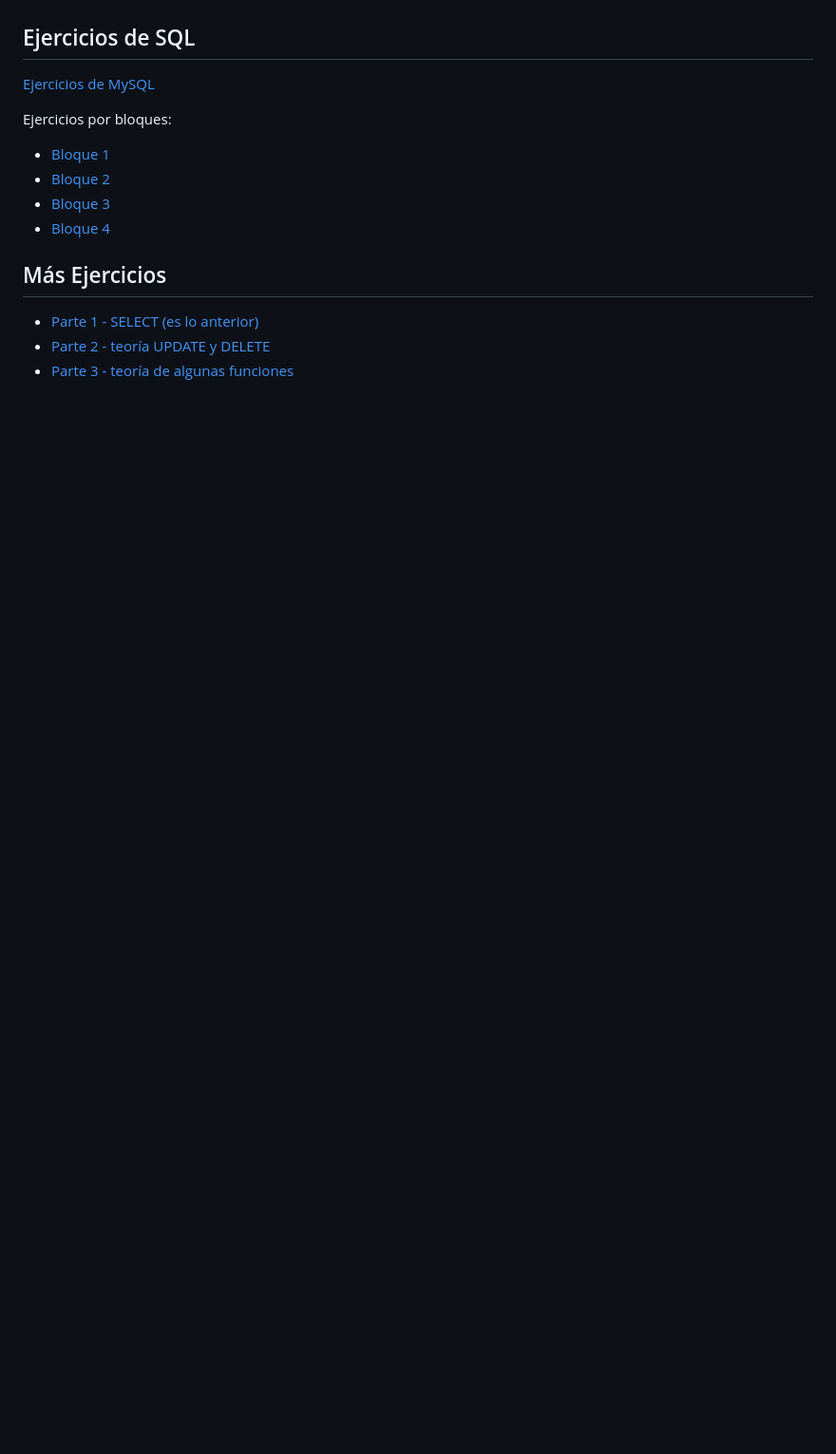
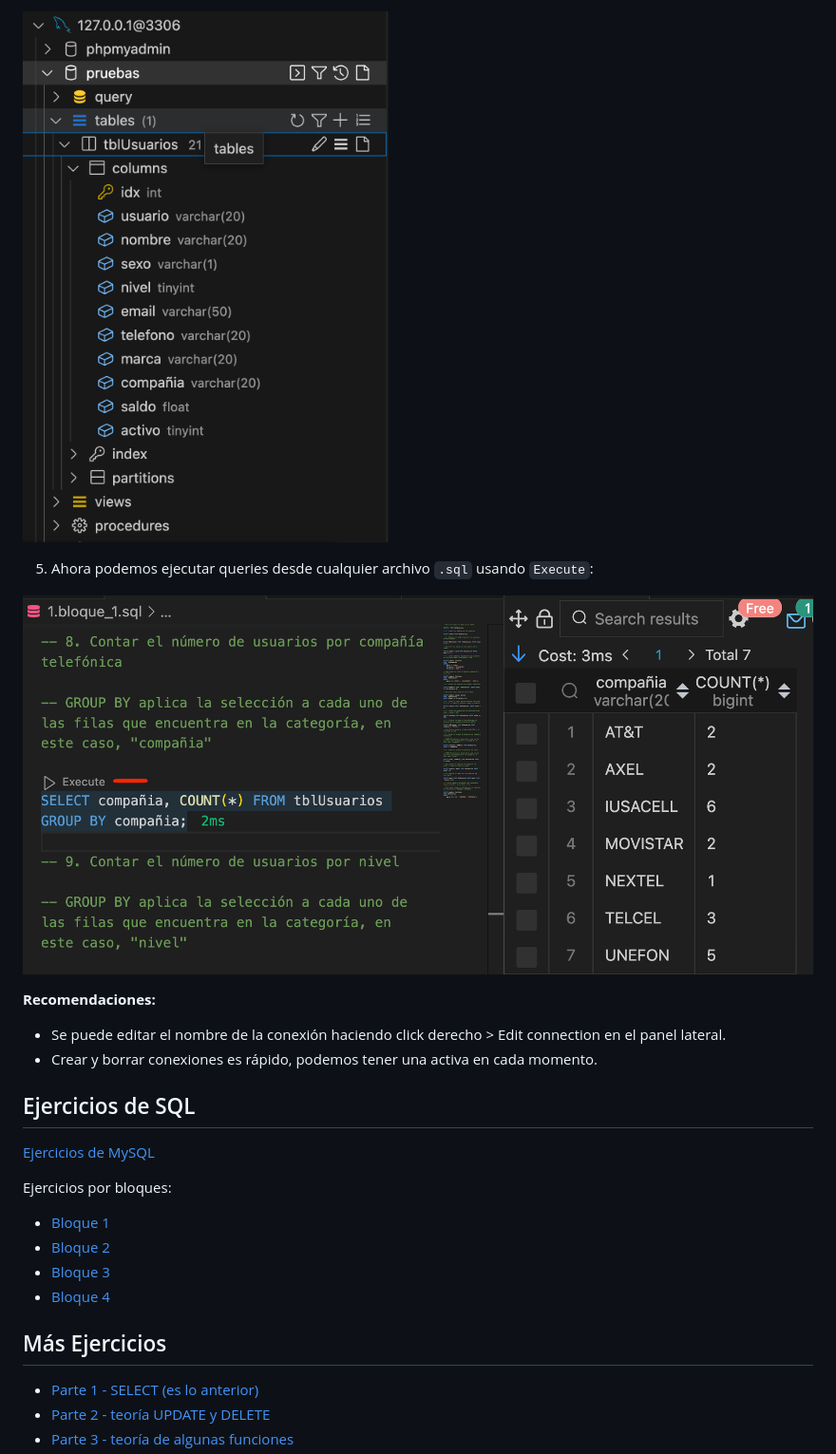
Before and after one commit to cesarlpb/IFCT0609_CEN, a Markdown page: sql/SQL.md, the part around one of its changes. Shown at 95% size. Drawn GitHub-style; pictures changed too: sql/execute-btn.png (added), sql/tabla.png (added); blank space fills up the shorter version.

```diff
--- a/sql/SQL.md
+++ b/sql/SQL.md
@@ -22,3 +37,12 @@
+![Captura tablas mysql](tabla.png)
+
+5. Ahora podemos ejecutar queries desde cualquier archivo `.sql` usando `Execute`:
+
+![Botón para ejecutar query](execute-btn.png)
+
+**Recomendaciones:**
+  - Se puede editar el nombre de la conexión haciendo click derecho > Edit connection en el panel lateral.
+  - Crear y borrar conexiones es rápido, podemos tener una activa en cada momento.
 
 ## Ejercicios de SQL
 
```
Also changed, not shown: other parts of sql/SQL.md (+15 -0 lines), sql/conexion.png (added), sql/extension.png (added).
